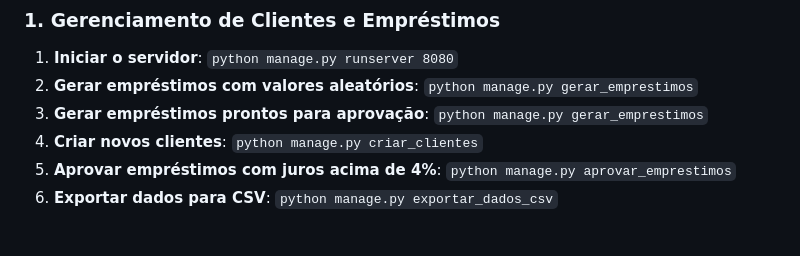
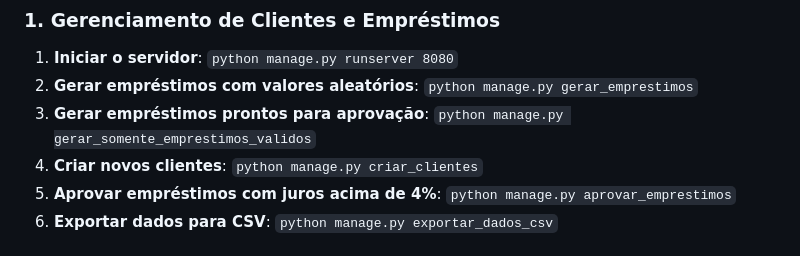
Before and after one commit to KelvinmsLoretto/AplicacaoProvaBP, a Markdown page: README.md, the part around the change. Drawn GitHub-style.

```diff
--- a/README.md
+++ b/README.md
@@ -59,7 +59,7 @@ Além disso, houve um problema nos endpoints de criação e simulação de empr
 
 1. **Iniciar o servidor**: `python manage.py runserver 8080`
 2. **Gerar empréstimos com valores aleatórios**: `python manage.py gerar_emprestimos`
-3. **Gerar empréstimos prontos para aprovação**: `python manage.py gerar_emprestimos`
+3. **Gerar empréstimos prontos para aprovação**: `python manage.py gerar_somente_emprestimos_validos`
 4. **Criar novos clientes**: `python manage.py criar_clientes`
 5. **Aprovar empréstimos com juros acima de 4%**: `python manage.py aprovar_emprestimos`
 6. **Exportar dados para CSV**: `python manage.py exportar_dados_csv`
```
